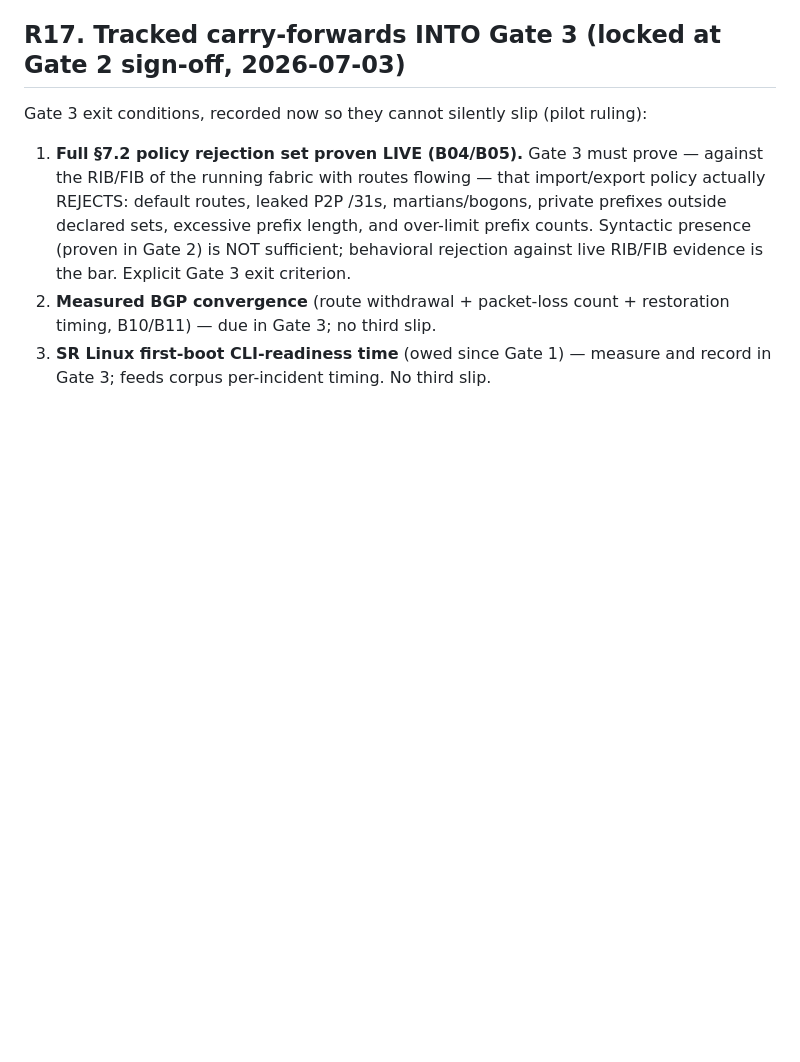
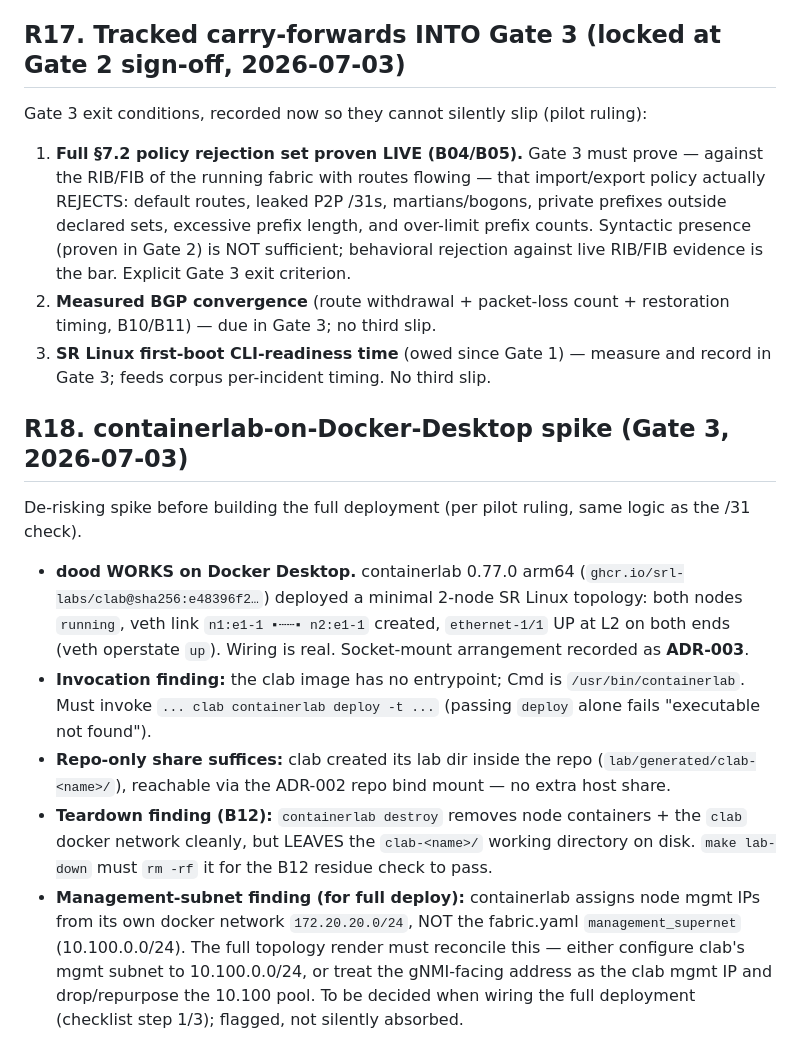
Before and after one commit to ChandanaNandi/closcall, a Markdown page: research/research-log.md, the part around the change. GitHub-like rendering; blank space fills up the shorter version.

Commit message:
docs: ADR-003 (dood socket) + containerlab 0.77.0 pin + R18 spike findings

```diff
--- a/research/research-log.md
+++ b/research/research-log.md
@@ -248,3 +248,24 @@ Gate 3 exit conditions, recorded now so they cannot silently slip (pilot ruling)
    B10/B11) — due in Gate 3; no third slip.
 3. **SR Linux first-boot CLI-readiness time** (owed since Gate 1) — measure and record in Gate 3;
    feeds corpus per-incident timing. No third slip.
+
+## R18. containerlab-on-Docker-Desktop spike (Gate 3, 2026-07-03)
+
+De-risking spike before building the full deployment (per pilot ruling, same logic as the /31 check).
+
+- **dood WORKS on Docker Desktop.** containerlab 0.77.0 arm64
+  (`ghcr.io/srl-labs/clab@sha256:e48396f2…`) deployed a minimal 2-node SR Linux topology:
+  both nodes `running`, veth link `n1:e1-1 ▪┄┄▪ n2:e1-1` created, `ethernet-1/1` UP at L2 on both
+  ends (veth operstate `up`). Wiring is real. Socket-mount arrangement recorded as **ADR-003**.
+- **Invocation finding:** the clab image has no entrypoint; Cmd is `/usr/bin/containerlab`. Must
+  invoke `... clab containerlab deploy -t ...` (passing `deploy` alone fails "executable not found").
+- **Repo-only share suffices:** clab created its lab dir inside the repo
+  (`lab/generated/clab-<name>/`), reachable via the ADR-002 repo bind mount — no extra host share.
+- **Teardown finding (B12):** `containerlab destroy` removes node containers + the `clab` docker
+  network cleanly, but LEAVES the `clab-<name>/` working directory on disk. `make lab-down` must
+  `rm -rf` it for the B12 residue check to pass.
+- **Management-subnet finding (for full deploy):** containerlab assigns node mgmt IPs from its own
+  docker network `172.20.20.0/24`, NOT the fabric.yaml `management_supernet` (10.100.0.0/24). The
+  full topology render must reconcile this — either configure clab's mgmt subnet to 10.100.0.0/24,
+  or treat the gNMI-facing address as the clab mgmt IP and drop/repurpose the 10.100 pool. To be
+  decided when wiring the full deployment (checklist step 1/3); flagged, not silently absorbed.
```
Also changed, not shown: docs/decisions/ADR-003-containerlab-dood-socket.md (added, +82 -0 lines), docs/toolchain.md (+1 -0 lines).
